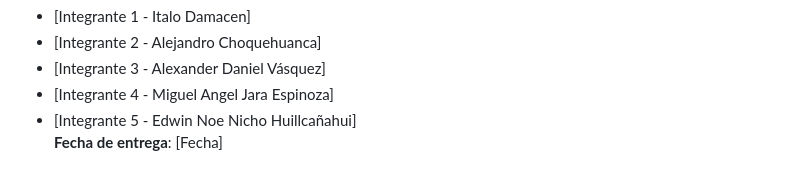
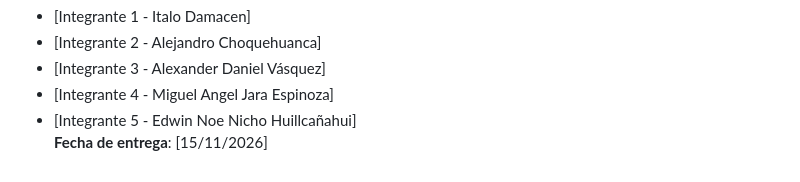
Before and after one commit to AgriDon/webdev-course-AgriDron, a Markdown page: README.md, the part around the change. GitHub-like rendering.

Commit message:
docs: update delivery date in README

```diff
--- a/README.md
+++ b/README.md
@@ -82,4 +82,4 @@ NRC [8137]
 - [Integrante 3 - Alexander Daniel Vásquez]
 - [Integrante 4 - Miguel Angel Jara Espinoza]
 - [Integrante 5 - Edwin Noe Nicho Huillcañahui]
-**Fecha de entrega**: [Fecha]
+**Fecha de entrega**: [15/11/2026]
```
